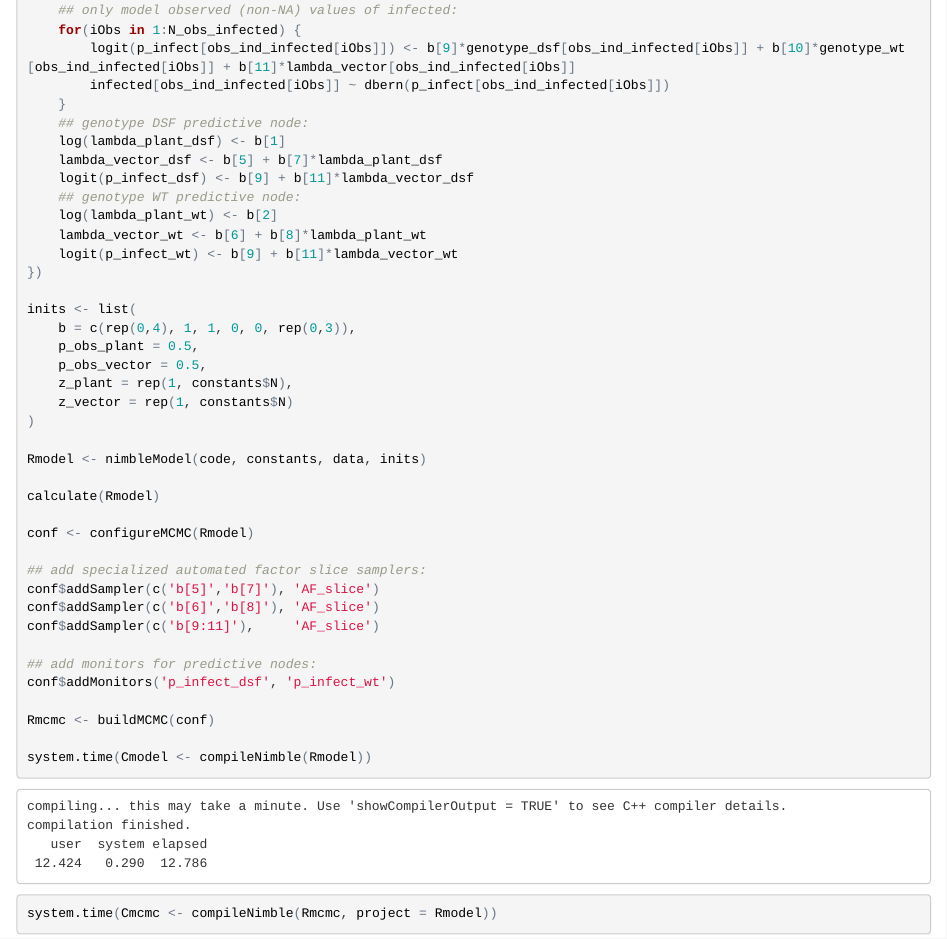
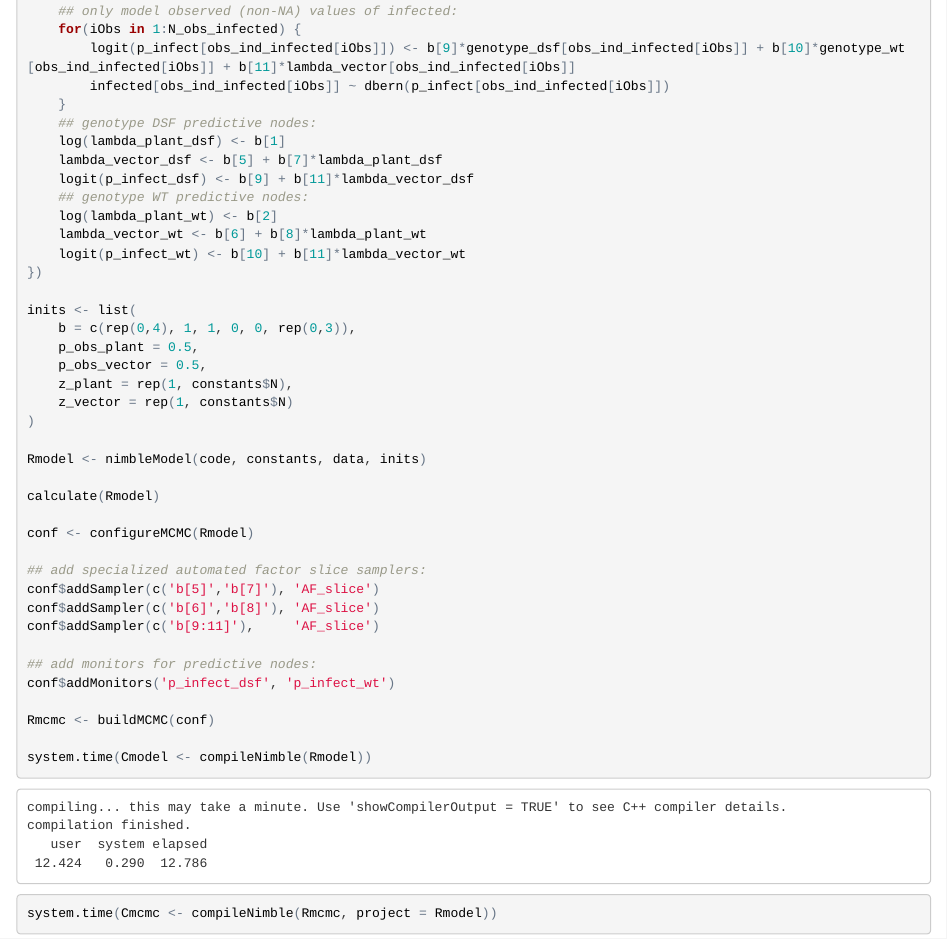
Before and after one commit to danielturek/zeilinger_grapevine, an R Markdown document (analysis2.Rmd): the page in a window 1100 px wide, from 3770 px down before the commit and from 3750 px down after it, so that both start at the same text. The pictures show the output file analysis2.html that the author committed with the source, opened offline.

Commit message:
fixed error in predictive nodes

```diff
--- a/analysis2.Rmd
+++ b/analysis2.Rmd
@@ -154,7 +153,6 @@ $$
 \text{Priors:} \\
 \beta_{1,...,11} &\sim Normal(0, 10000) \\
 p_{obs.\ source\ plant},\ p_{obs.\ vector} &\sim Uniform(0, 1) \\
-p_{infect\ DSF},\ p_{infect\ WT} &\sim Uniform(0, 1) \\
 \ \\
 \text{Biological model (DSF source plants):} \\
 \log(\lambda^i_{DSF\ source\ plant}) &= \beta_1 + \beta_3 \cdot distance^i \\
@@ -288,14 +286,14 @@ code <- nimbleCode({
         logit(p_infect[obs_ind_infected[iObs]]) <- b[9]*genotype_dsf[obs_ind_infected[iObs]] + b[10]*genotype_wt[obs_ind_infected[iObs]] + b[11]*lambda_vector[obs_ind_infected[iObs]]
         infected[obs_ind_infected[iObs]] ~ dbern(p_infect[obs_ind_infected[iObs]])
     }
-    ## genotype DSF predictive node:
+    ## genotype DSF predictive nodes:
     log(lambda_plant_dsf) <- b[1]
     lambda_vector_dsf <- b[5] + b[7]*lambda_plant_dsf
     logit(p_infect_dsf) <- b[9] + b[11]*lambda_vector_dsf
-    ## genotype WT predictive node:
+    ## genotype WT predictive nodes:
     log(lambda_plant_wt) <- b[2]
     lambda_vector_wt <- b[6] + b[8]*lambda_plant_wt
-    logit(p_infect_wt) <- b[9] + b[11]*lambda_vector_wt
+    logit(p_infect_wt) <- b[10] + b[11]*lambda_vector_wt
 })
 
 inits <- list(
```
Also changed, not shown: analysis2.html, analysis2.Rmd (3 more changed lines).
